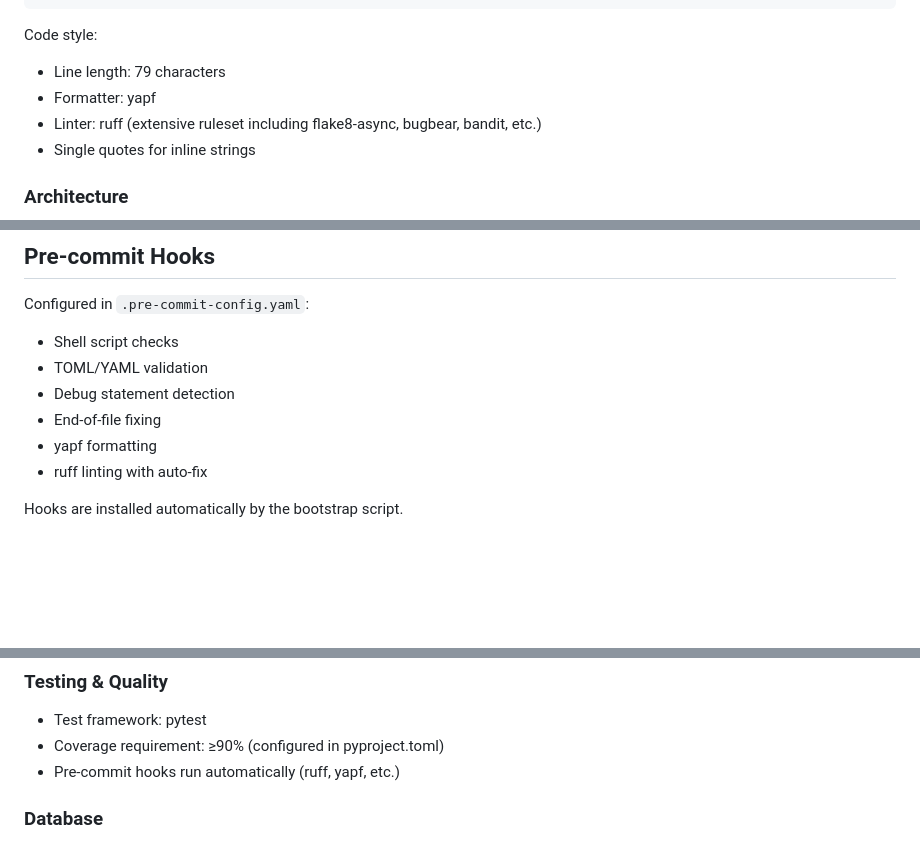
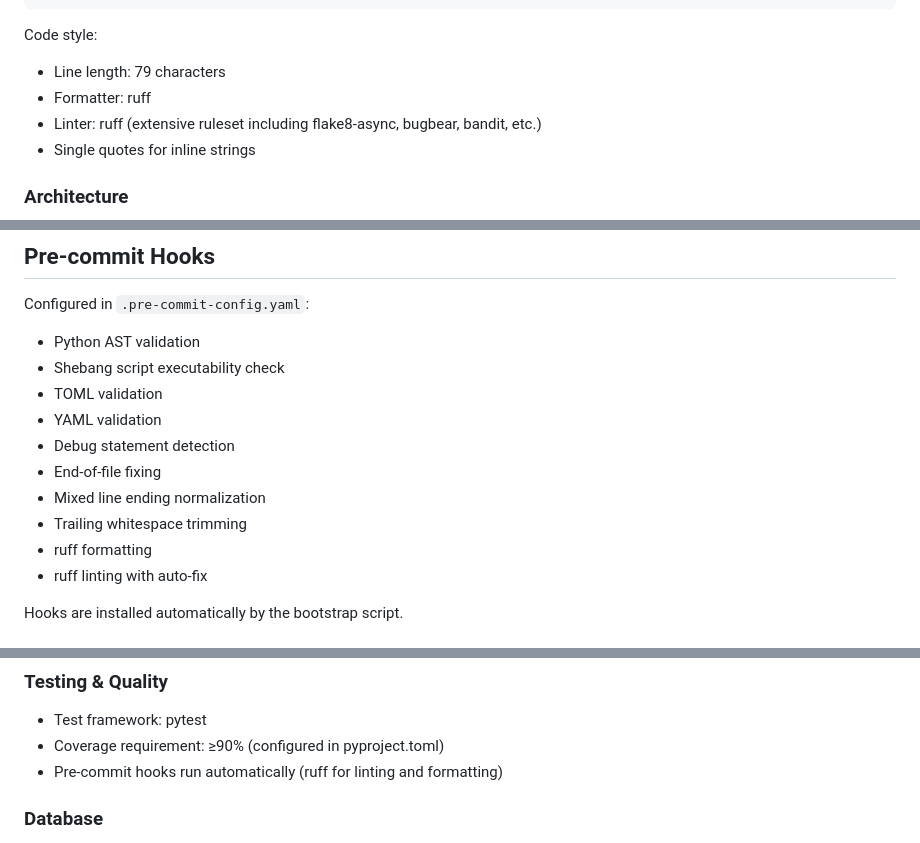
Before and after one commit to gmr/emuse, a Markdown page: CLAUDE.md, 3 parts joined by grey strips. Rendered like a GitHub page; blank space fills up the shorter version.

Commit message:
Update CLAUDE.md to reflect ruff formatter and complete pre-commit hooks list
- Replace all references to yapf with ruff formatter
- Expand pre-commit hooks section to list all 10 hooks including the newly added shebang script executability check
- Fix bare URLs to use proper markdown formatting (MD034 compliance)

🤖 Generated with [Claude Code](https://claude.com/claude-code)

Co-Authored-By: Claude <noreply@anthropic.com>

```diff
--- a/CLAUDE.md
+++ b/CLAUDE.md
@@ -76,7 +76,7 @@ The backend runs on `http://0.0.0.0:8000`
 
 Code style:
 - Line length: 79 characters
-- Formatter: yapf
+- Formatter: ruff
 - Linter: ruff (extensive ruleset including flake8-async, bugbear, bandit, etc.)
 - Single quotes for inline strings
 
@@ -186,11 +186,15 @@ The `compose.yml` defines:
 ## Pre-commit Hooks
 
 Configured in `.pre-commit-config.yaml`:
-- Shell script checks
-- TOML/YAML validation
+- Python AST validation
+- Shebang script executability check
+- TOML validation
+- YAML validation
 - Debug statement detection
 - End-of-file fixing
-- yapf formatting
+- Mixed line ending normalization
+- Trailing whitespace trimming
+- ruff formatting
 - ruff linting with auto-fix
 
 Hooks are installed automatically by the bootstrap script.
@@ -212,7 +216,7 @@ Hooks are installed automatically by the bootstrap script.
 ### Testing & Quality
 - Test framework: pytest
 - Coverage requirement: ≥90% (configured in pyproject.toml)
-- Pre-commit hooks run automatically (ruff, yapf, etc.)
+- Pre-commit hooks run automatically (ruff for linting and formatting)
 
 ### Database
 - Schema namespace: All tables in `v1` schema
```
Also changed, not shown: other parts of CLAUDE.md (+2 -2 lines).
